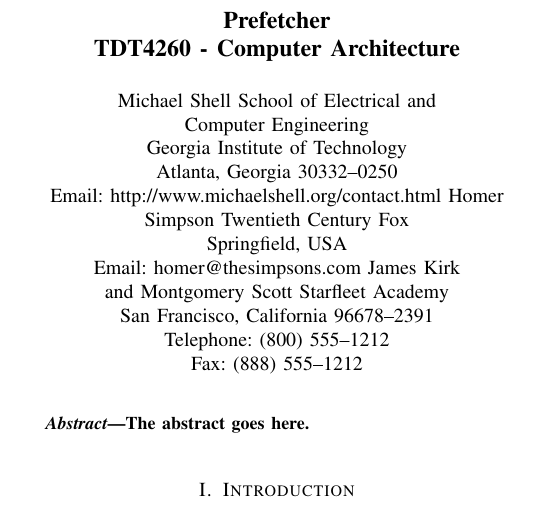
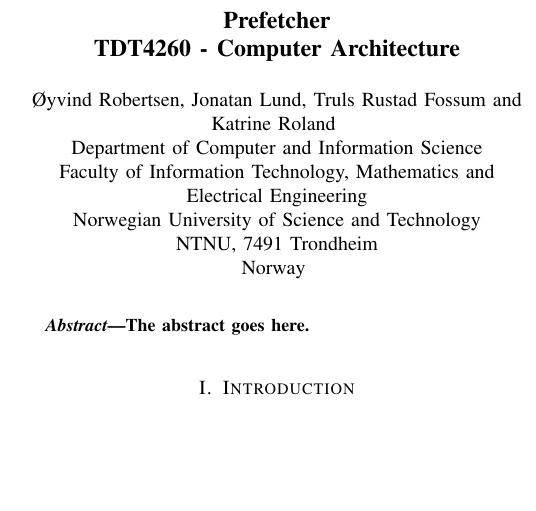
Before and after one commit to dmark2016/report, a LaTeX paper (report.tex): part of one column of the page, cut so that both start at the same text, the shorter picture padded with empty space. Compiled offline with pdfLaTeX.

Commit message:
Change report outline

```diff
--- a/report.tex
+++ b/report.tex
@@ -1,26 +1,27 @@
 \documentclass[technote]{IEEEtran}
 \usepackage{lipsum}
+\usepackage[utf8]{inputenc}
 
 \begin{document}
 
 \title{Prefetcher\\ TDT4260 - Computer Architecture}
 
-\author{\IEEEauthorblockN{Michael Shell}
-\IEEEauthorblockA{School of Electrical and\\Computer Engineering\\
-Georgia Institute of Technology\\
-Atlanta, Georgia 30332--0250\\
-Email: http://www.michaelshell.org/contact.html}
-\and
-\IEEEauthorblockN{Homer Simpson}
-\IEEEauthorblockA{Twentieth Century Fox\\
-Springfield, USA\\
-Email: homer@thesimpsons.com}
-\and
-\IEEEauthorblockN{James Kirk\\ and Montgomery Scott}
-\IEEEauthorblockA{Starfleet Academy\\
-San Francisco, California 96678--2391\\
-Telephone: (800) 555--1212\\
-Fax: (888) 555--1212}}
+\author{
+  \IEEEauthorblockN{
+    Øyvind Robertsen,
+    Jonatan Lund,
+    Truls Rustad Fossum and
+    Katrine Roland
+  }
+
+  \IEEEauthorblockA{
+    Department of Computer and Information Science\\
+    Faculty of Information Technology, Mathematics and Electrical Engineering\\
+    Norwegian University of Science and Technology\\
+    NTNU, 7491 Trondheim\\
+    Norway
+  }
+}
 
 \maketitle
 
```
Also changed, not shown: background.tex (added, +1 -0 lines), conclusion.tex (added, +1 -0 lines), discussion.tex (added, +1 -0 lines), introduction.tex (added, +1 -0 lines), methodology.tex (added, +1 -0 lines), prefetcher.tex (added, +1 -0 lines), related-work.tex (added, +1 -0 lines), results.tex (added, +1 -0 lines), report.tex (8 more changed lines).
